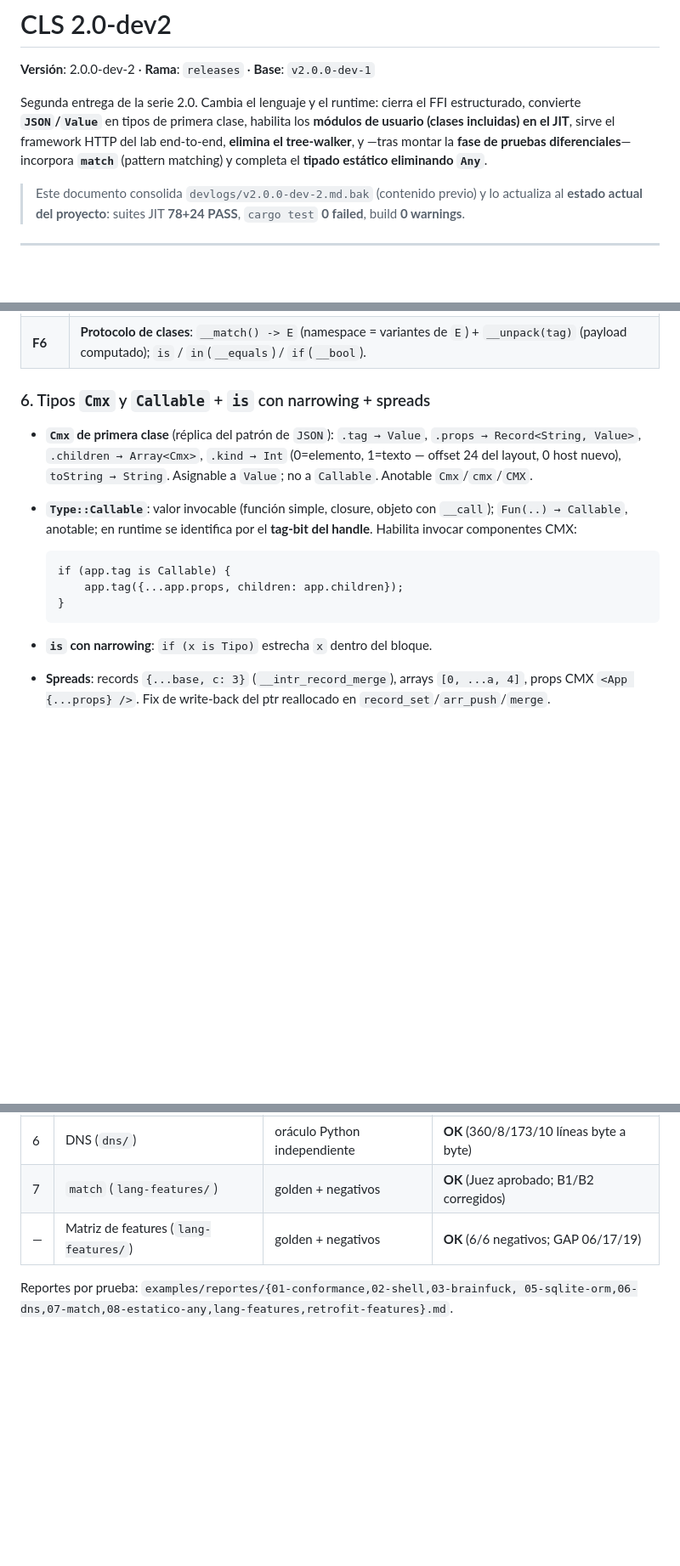
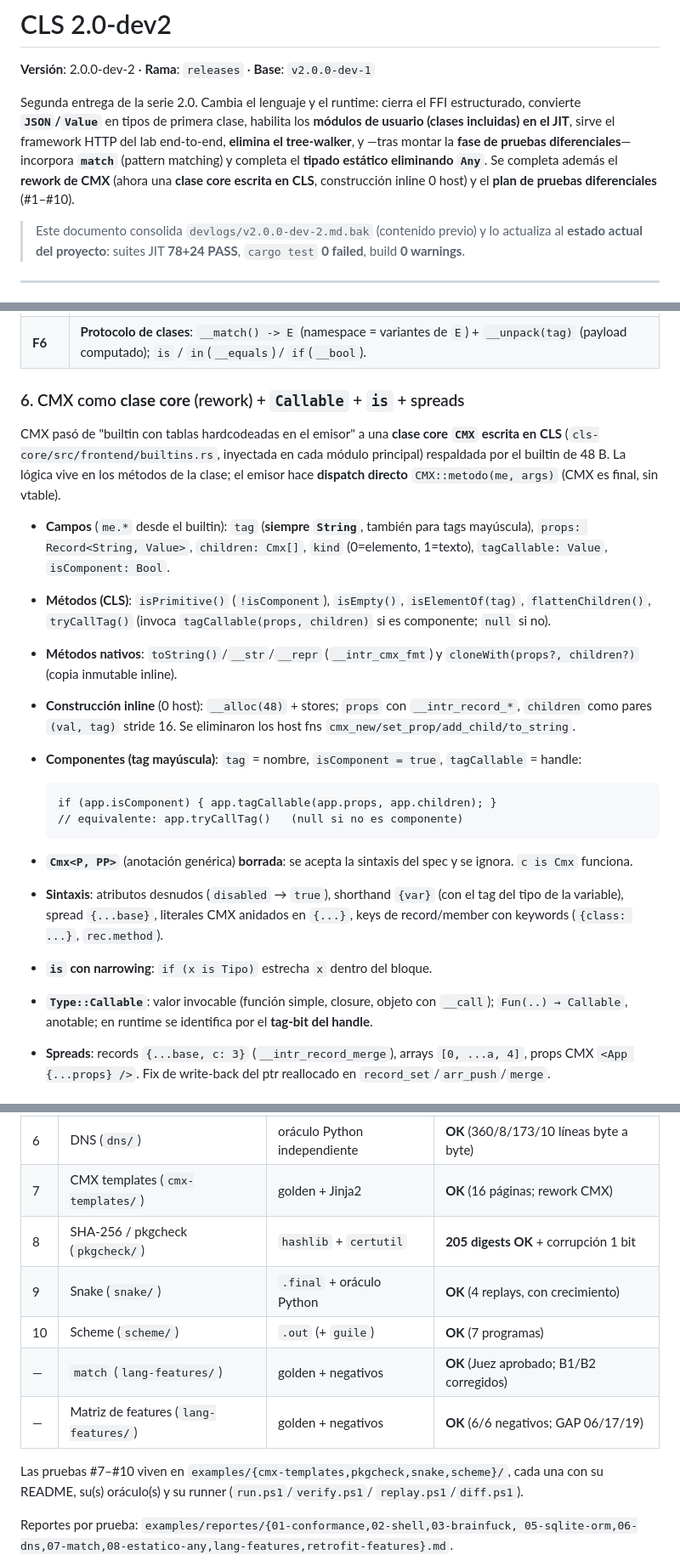
Before and after one commit to elfrask/cls, a Markdown page: devlogs/v2.0.0-dev-2.md, 3 parts joined by grey strips. Shown at 85% size. GitHub-like rendering; blank space fills up the shorter version.

Commit message:
docs(devlog): actualiza v2.0.0-dev-2 (rework CMX + pruebas #7-#10)
- Feature 6 reescrita: CMX como clase core en CLS (tag String, tagCallable/isComponent, metodos en CLS, cloneWith/tryCallTag/flattenChildren, CMX<P,PP> borrado, construccion inline 0 host)

- Correcciones: bugs del rework CMX (any_to_bool/prelude, atributo desnudo, CMX anidado, keys keyword, shorthand tag)

- Anexo: pruebas #7-#10 (cmx-templates, pkgcheck, snake, scheme)

````diff
--- a/devlogs/v2.0.0-dev-2.md
+++ b/devlogs/v2.0.0-dev-2.md
@@ -7,7 +7,9 @@ estructurado, convierte **`JSON`/`Value`** en tipos de primera clase, habilita
 los **módulos de usuario (clases incluidas) en el JIT**, sirve el framework HTTP
 del lab end-to-end, **elimina el tree-walker**, y —tras montar la **fase de
 pruebas diferenciales**— incorpora **`match`** (pattern matching) y completa el
-**tipado estático eliminando `Any`**.
+**tipado estático eliminando `Any`**. Se completa además el **rework de CMX**
+(ahora una **clase core escrita en CLS**, construcción inline 0 host) y el **plan
+de pruebas diferenciales** (#1–#10).
 
 > Este documento consolida `devlogs/v2.0.0-dev-2.md.bak` (contenido previo) y lo
 > actualiza al **estado actual del proyecto**: suites JIT **78+24 PASS**, `cargo
@@ -99,23 +101,42 @@ Hasta dev-1 el JIT solo compilaba el entry point. Ahora aplana el grafo completo
 | **F5** | **Acceso a miembro sobre unión** (dispatch por `class_id`/`def_id`); unión temporal por arma del modo `is`. |
 | **F6** | **Protocolo de clases**: `__match() -> E` (namespace = variantes de `E`) + `__unpack(tag)` (payload computado); `is` / `in`(`__equals`) / `if`(`__bool`). |
 
-### 6. Tipos `Cmx` y `Callable` + `is` con narrowing + spreads
+### 6. CMX como **clase core** (rework) + `Callable` + `is` + spreads
 
-- **`Cmx` de primera clase** (réplica del patrón de `JSON`): `.tag → Value`,
-  `.props → Record<String, Value>`, `.children → Array<Cmx>`, `.kind → Int`
-  (0=elemento, 1=texto — offset 24 del layout, 0 host nuevo), `toString → String`.
-  Asignable a `Value`; no a `Callable`. Anotable `Cmx`/`cmx`/`CMX`.
+CMX pasó de "builtin con tablas hardcodeadas en el emisor" a una **clase core
+`CMX` escrita en CLS** (`cls-core/src/frontend/builtins.rs`, inyectada en cada
+módulo principal) respaldada por el builtin de 48 B. La lógica vive en los
+métodos de la clase; el emisor hace **dispatch directo** `CMX::metodo(me, args)`
+(CMX es final, sin vtable).
+
+- **Campos** (`me.*` desde el builtin): `tag` (**siempre `String`**, también para
+  tags mayúscula), `props: Record<String, Value>`, `children: Cmx[]`, `kind`
+  (0=elemento, 1=texto), `tagCallable: Value`, `isComponent: Bool`.
+- **Métodos (CLS)**: `isPrimitive()` (`!isComponent`), `isEmpty()`,
+  `isElementOf(tag)`, `flattenChildren()`, `tryCallTag()` (invoca
+  `tagCallable(props, children)` si es componente; `null` si no).
+- **Métodos nativos**: `toString()`/`__str`/`__repr` (`__intr_cmx_fmt`) y
+  `cloneWith(props?, children?)` (copia inmutable inline).
+- **Construcción inline** (0 host): `__alloc(48)` + stores; `props` con
+  `__intr_record_*`, `children` como pares `(val, tag)` stride 16. Se eliminaron
+  los host fns `cmx_new/set_prop/add_child/to_string`.
+- **Componentes (tag mayúscula)**: `tag` = nombre, `isComponent = true`,
+  `tagCallable` = handle:
+
+  ```clx
+  if (app.isComponent) { app.tagCallable(app.props, app.children); }
+  // equivalente: app.tryCallTag()   (null si no es componente)
+  ```
+
+- **`Cmx<P, PP>`** (anotación genérica) **borrada**: se acepta la sintaxis del
+  spec y se ignora. `c is Cmx` funciona.
+- **Sintaxis**: atributos desnudos (`disabled` → `true`), shorthand `{var}` (con
+  el tag del tipo de la variable), spread `{...base}`, literales CMX anidados en
+  `{...}`, keys de record/member con keywords (`{class: ...}`, `rec.method`).
+- **`is` con narrowing**: `if (x is Tipo)` estrecha `x` dentro del bloque.
 - **`Type::Callable`**: valor invocable (función simple, closure, objeto con
   `__call`); `Fun(..) → Callable`, anotable; en runtime se identifica por el
-  **tag-bit del handle**. Habilita invocar componentes CMX:
-
-  ```clx
-  if (app.tag is Callable) {
-      app.tag({...app.props, children: app.children});
-  }
-  ```
-
-- **`is` con narrowing**: `if (x is Tipo)` estrecha `x` dentro del bloque.
+  **tag-bit del handle**.
 - **Spreads**: records `{...base, c: 3}` (`__intr_record_merge`), arrays
   `[0, ...a, 4]`, props CMX `<App {...props} />`. Fix de write-back del ptr
   reallocado en `record_set`/`arr_push`/`merge`.
@@ -413,8 +444,16 @@ realidad*.
 | 3 | Brainfuck (`brainfuck/`) | intérprete BF en C | **OK byte a byte** + bench |
 | 5 | SQLite ORM (`sqlite-orm/`) | Python `sqlite3` | **dump 553090 B / CHECK 1582 B idénticos** |
 | 6 | DNS (`dns/`) | oráculo Python independiente | **OK** (360/8/173/10 líneas byte a byte) |
-| 7 | `match` (`lang-features/`) | golden + negativos | **OK** (Juez aprobado; B1/B2 corregidos) |
+| 7 | CMX templates (`cmx-templates/`) | golden + Jinja2 | **OK** (16 páginas; rework CMX) |
+| 8 | SHA-256 / pkgcheck (`pkgcheck/`) | `hashlib` + `certutil` | **205 digests OK** + corrupción 1 bit |
+| 9 | Snake (`snake/`) | `.final` + oráculo Python | **OK** (4 replays, con crecimiento) |
+| 10 | Scheme (`scheme/`) | `.out` (+ `guile`) | **OK** (7 programas) |
+| — | `match` (`lang-features/`) | golden + negativos | **OK** (Juez aprobado; B1/B2 corregidos) |
 | — | Matriz de features (`lang-features/`) | golden + negativos | **OK** (6/6 negativos; GAP 06/17/19) |
+
+Las pruebas #7–#10 viven en `examples/{cmx-templates,pkgcheck,snake,scheme}/`,
+cada una con su README, su(s) oráculo(s) y su runner (`run.ps1`/`verify.ps1`/
+`replay.ps1`/`diff.ps1`).
 
 Reportes por prueba: `examples/reportes/{01-conformance,02-shell,03-brainfuck,
 05-sqlite-orm,06-dns,07-match,08-estatico-any,lang-features,retrofit-features}.md`.
````
Also changed, not shown: other parts of devlogs/v2.0.0-dev-2.md (+10 -0 lines).
